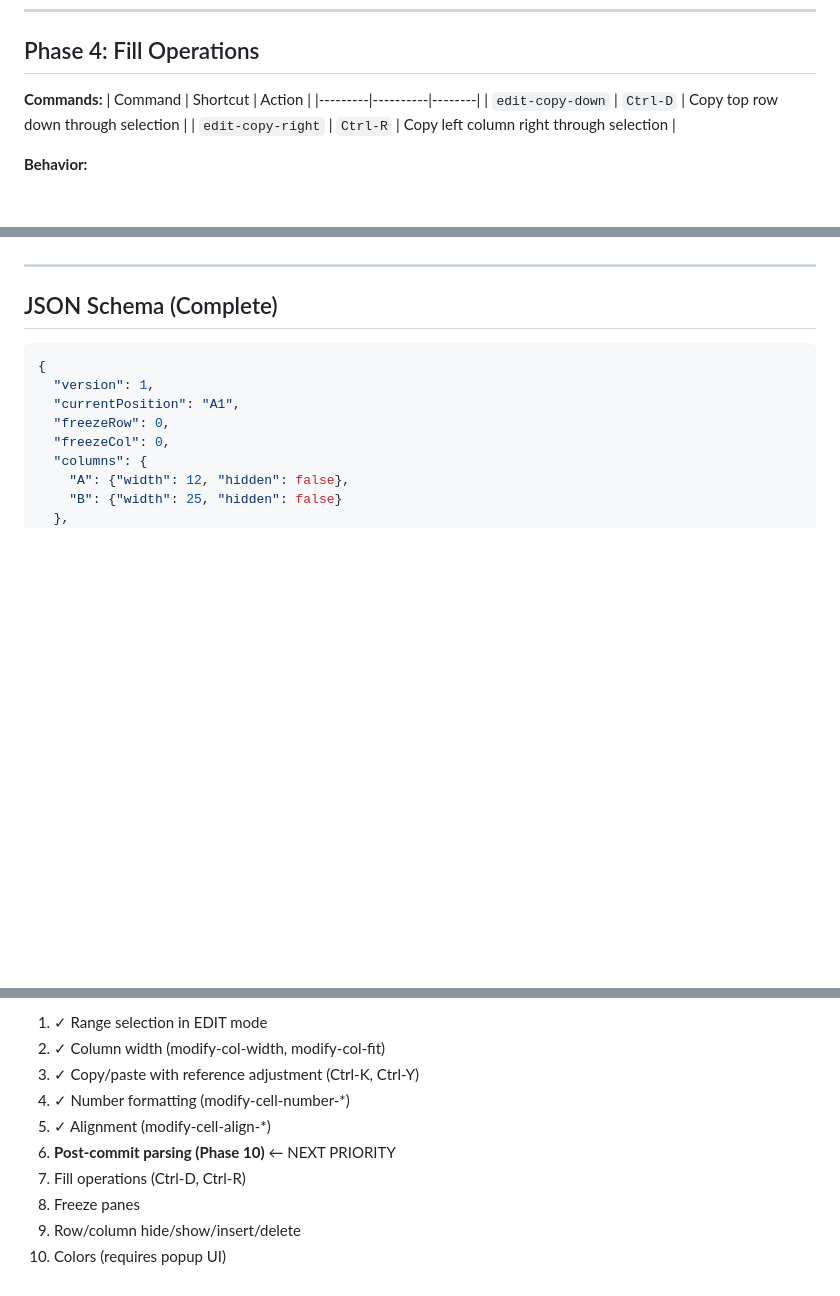
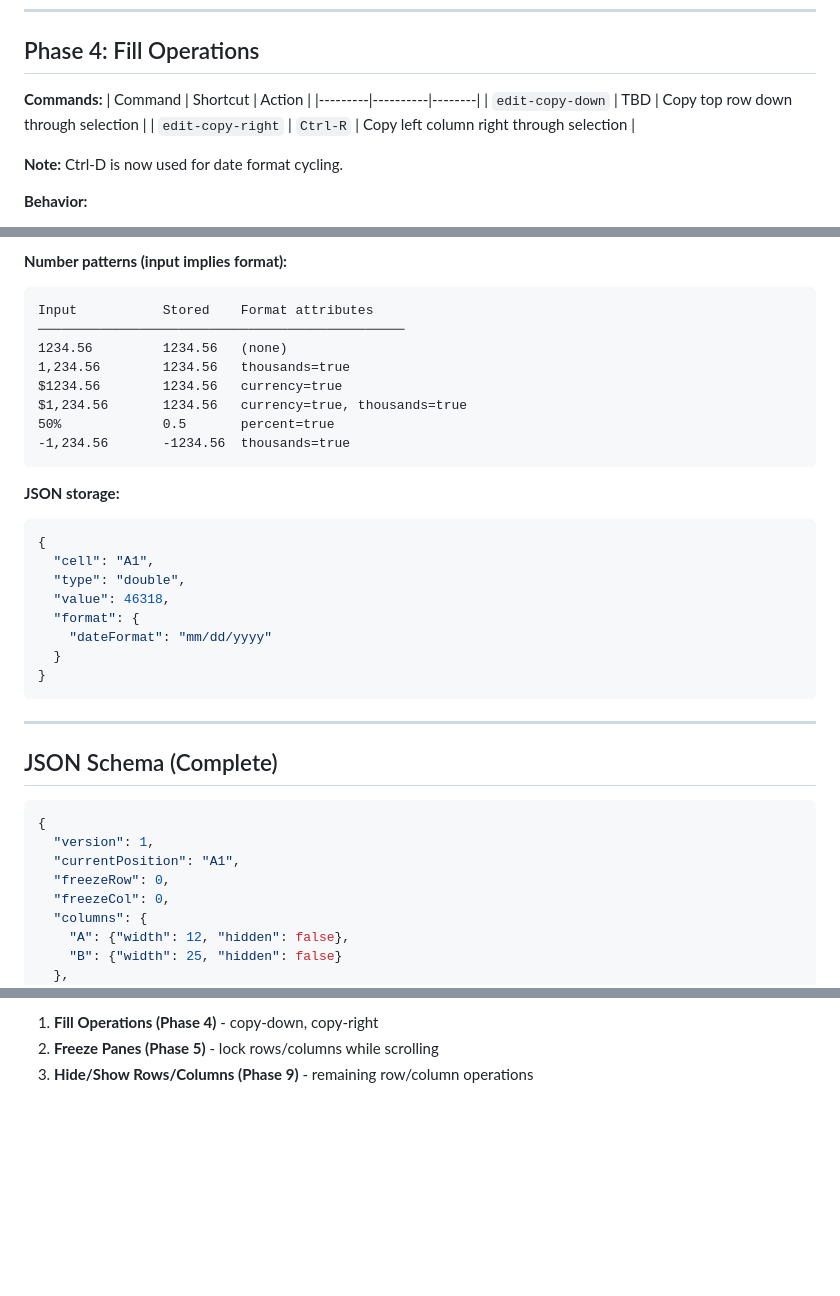
Before and after one commit to toddvernon/ss, a Markdown page: TODO.md, 3 parts joined by grey strips. GitHub-like rendering; blank space fills up the shorter version.

````diff
--- a/TODO.md
+++ b/TODO.md
@@ -68,8 +68,10 @@ CxSheetCellCoordinate _rangeCurrent;
 **Commands:**
 | Command | Shortcut | Action |
 |---------|----------|--------|
-| `edit-copy-down` | `Ctrl-D` | Copy top row down through selection |
+| `edit-copy-down` | TBD | Copy top row down through selection |
 | `edit-copy-right` | `Ctrl-R` | Copy left column right through selection |
+
+**Note:** Ctrl-D is now used for date format cycling.
 
 **Behavior:**
 - Requires range selection
@@ -175,3 +220,26 @@ Requires popup UI similar to cm's project window.
+**Number patterns (input implies format):**
+```
+Input           Stored    Format attributes
+───────────────────────────────────────────────
+1234.56         1234.56   (none)
+1,234.56        1234.56   thousands=true
+$1234.56        1234.56   currency=true
+$1,234.56       1234.56   currency=true, thousands=true
+50%             0.5       percent=true
+-1,234.56       -1234.56  thousands=true
+```
+
+**JSON storage:**
+```json
+{
+  "cell": "A1",
+  "type": "double",
+  "value": 46318,
+  "format": {
+    "dateFormat": "mm/dd/yyyy"
+  }
+}
+```
 
 ---
 
@@ -307,11 +310,4 @@ $1,234.56       1234.56   currency=true, thousands=true
 
-1. ✓ Range selection in EDIT mode
-2. ✓ Column width (modify-col-width, modify-col-fit)
-3. ✓ Copy/paste with reference adjustment (Ctrl-K, Ctrl-Y)
-4. ✓ Number formatting (modify-cell-number-*)
-5. ✓ Alignment (modify-cell-align-*)
-6. **Post-commit parsing (Phase 10)** ← NEXT PRIORITY
-7. Fill operations (Ctrl-D, Ctrl-R)
-8. Freeze panes
-9. Row/column hide/show/insert/delete
-10. Colors (requires popup UI)
+1. **Fill Operations (Phase 4)** - copy-down, copy-right
+2. **Freeze Panes (Phase 5)** - lock rows/columns while scrolling
+3. **Hide/Show Rows/Columns (Phase 9)** - remaining row/column operations
````
Also changed, not shown: other parts of TODO.md (+75 -97 lines).
